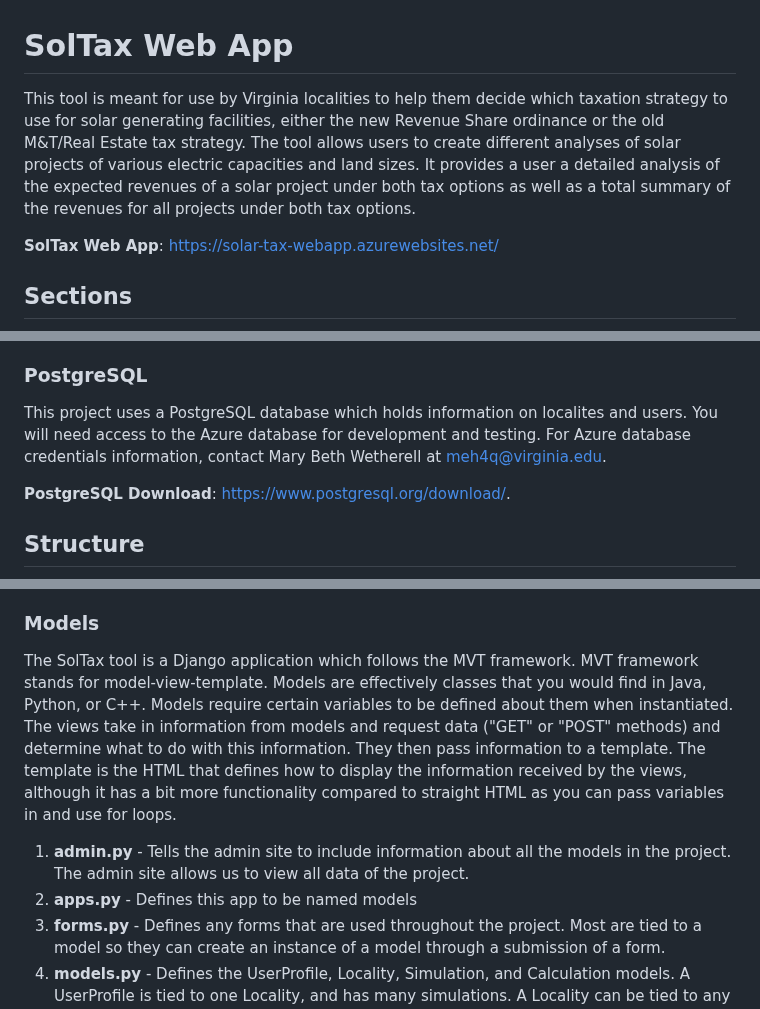
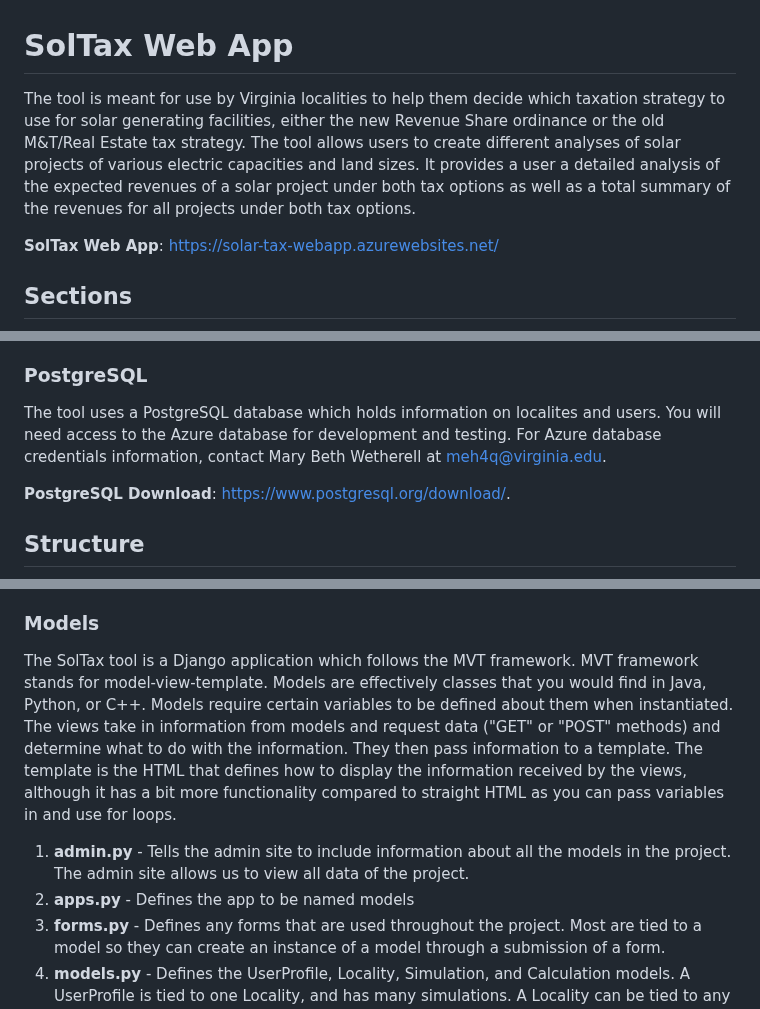
Before and after one commit to coopercenter/sol-tax-webapp, a Markdown page: README.md, 3 parts joined by grey strips. Rendered like a GitHub page.

Commit message:
Updated documentation

```diff
--- a/README.md
+++ b/README.md
@@ -1,5 +1,5 @@
 # SolTax Web App
-This tool is meant for use by Virginia localities to help them decide which taxation strategy to use for solar generating facilities, either the new Revenue Share ordinance or the old M&T/Real Estate tax strategy. The tool allows users to create different analyses of solar projects of various electric capacities and land sizes. It provides a user a detailed analysis of the expected revenues of a solar project under both tax options as well as a total summary of the revenues for all projects under both tax options.
+The tool is meant for use by Virginia localities to help them decide which taxation strategy to use for solar generating facilities, either the new Revenue Share ordinance or the old M&T/Real Estate tax strategy. The tool allows users to create different analyses of solar projects of various electric capacities and land sizes. It provides a user a detailed analysis of the expected revenues of a solar project under both tax options as well as a total summary of the revenues for all projects under both tax options.
 
 __SolTax Web App__: [https://solar-tax-webapp.azurewebsites.net/](https://solar-tax-webapp.azurewebsites.net/)
 
@@ -38,7 +38,7 @@ __SolTax Web App Admin__: https://solar-tax-webapp.azurewebsites.net/admin/
 The local server needs a username and password to access admin site. You will need to create a superuser. To do this type  `_python manage.py createsuperuser_ ` into the command line while in the project directory and fill out the command line prompts. To access the local admin site, run the application using  `_python manage.py runserver_ `, go to [http://localhost:8000/admin](http://localhost:8000/admin) or [http://127.0.0.1:8000/admin](http://127.0.0.1:8000/admin) and sign in with the credentials set when creating the superuser.
 
 ### PostgreSQL
-This project uses a PostgreSQL database which holds information on localites and users. You will need access to the Azure database for development and testing. For Azure database credentials information, contact Mary Beth Wetherell at [meh4q@virginia.edu](mailto:meh4q@virginia.edu).
+The tool uses a PostgreSQL database which holds information on localites and users. You will need access to the Azure database for development and testing. For Azure database credentials information, contact Mary Beth Wetherell at [meh4q@virginia.edu](mailto:meh4q@virginia.edu).
 
 __PostgreSQL Download__: [https://www.postgresql.org/download/](https://www.postgresql.org/download/).
 
@@ -53,9 +53,9 @@ The folder holds the Django project. (Only urls.py and settings.py should be cha
   4. __urls.py__ - Defines the admin URL, URLs that authenticate users which are defined by Django, a URL that makes it possible to display a graph for each project analysis, and then any URL that is defined in the models app.
 
 ### Models
-The SolTax tool is a Django application which follows the MVT framework. MVT framework stands for model-view-template. Models are effectively classes that you would find in Java, Python, or C++. Models require certain variables to be defined about them when instantiated. The views take in information from models and request data (&quot;GET&quot; or &quot;POST&quot; methods) and determine what to do with this information. They then pass information to a template. The template is the HTML that defines how to display the information received by the views, although it has a bit more functionality compared to straight HTML as you can pass variables in and use for loops.
+The SolTax tool is a Django application which follows the MVT framework. MVT framework stands for model-view-template. Models are effectively classes that you would find in Java, Python, or C++. Models require certain variables to be defined about them when instantiated. The views take in information from models and request data (&quot;GET&quot; or &quot;POST&quot; methods) and determine what to do with the information. They then pass information to a template. The template is the HTML that defines how to display the information received by the views, although it has a bit more functionality compared to straight HTML as you can pass variables in and use for loops.
   1. __admin.py__ - Tells the admin site to include information about all the models in the project. The admin site allows us to view all data of the project.
-  2. __apps.py__ - Defines this app to be named models
+  2. __apps.py__ - Defines the app to be named models
   3. __forms.py__ - Defines any forms that are used throughout the project. Most are tied to a model so they can create an instance of a model through a submission of a form.
   4. __models.py__ - Defines the UserProfile, Locality, Simulation, and Calculation models. A UserProfile is tied to one Locality, and has many simulations. A Locality can be tied to any number of UserProfiles. A Simulation is only tied to one UserProfile and only has one Calculation model associated with it. A Calculation instance is tied to one Simulation instance. Feedback is a model that holds an email and a text field containing feedback or a question. It is not tied to any other model.
   5. __revenue\_calculations.py__ - Python file that has functions to calculate the revenue for projects based on the input parameters.
```
Also changed, not shown: other parts of README.md (+1 -1 lines).
